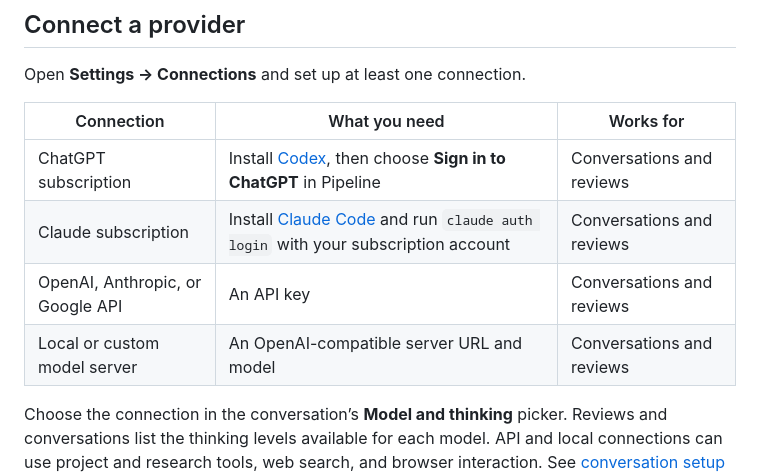
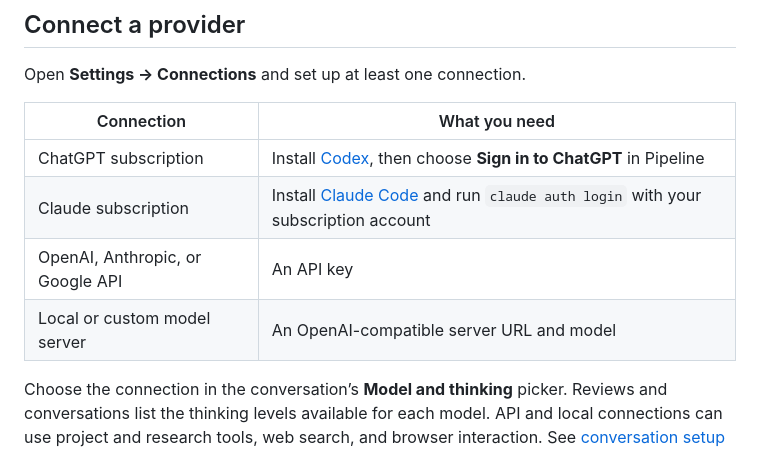
Before and after one commit to mdroste/pipeline, a Markdown page: README.md, the part around the change. Drawn GitHub-style.

Commit message:
Simplify README connection table [skip ci]

```diff
--- a/README.md
+++ b/README.md
@@ -46,12 +46,12 @@ Python. You can reopen it from Home.
 
 Open **Settings → Connections** and set up at least one connection.
 
-| Connection | What you need | Works for |
-| --- | --- | --- |
-| ChatGPT subscription | Install [Codex](https://github.com/openai/codex), then choose **Sign in to ChatGPT** in Pipeline | Conversations and reviews |
-| Claude subscription | Install [Claude Code](https://code.claude.com/docs/en/setup) and run `claude auth login` with your subscription account | Conversations and reviews |
-| OpenAI, Anthropic, or Google API | An API key | Conversations and reviews |
-| Local or custom model server | An OpenAI-compatible server URL and model | Conversations and reviews |
+| Connection | What you need |
+| --- | --- |
+| ChatGPT subscription | Install [Codex](https://github.com/openai/codex), then choose **Sign in to ChatGPT** in Pipeline |
+| Claude subscription | Install [Claude Code](https://code.claude.com/docs/en/setup) and run `claude auth login` with your subscription account |
+| OpenAI, Anthropic, or Google API | An API key |
+| Local or custom model server | An OpenAI-compatible server URL and model |
 
 Choose the connection in the conversation’s **Model and thinking** picker.
 Reviews and conversations list the thinking levels available for each model.
```
